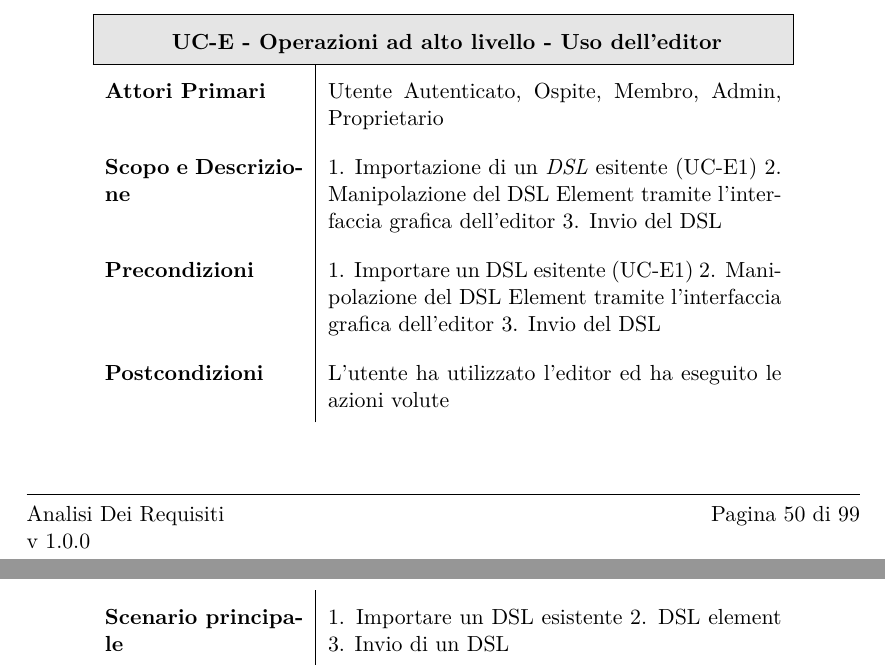
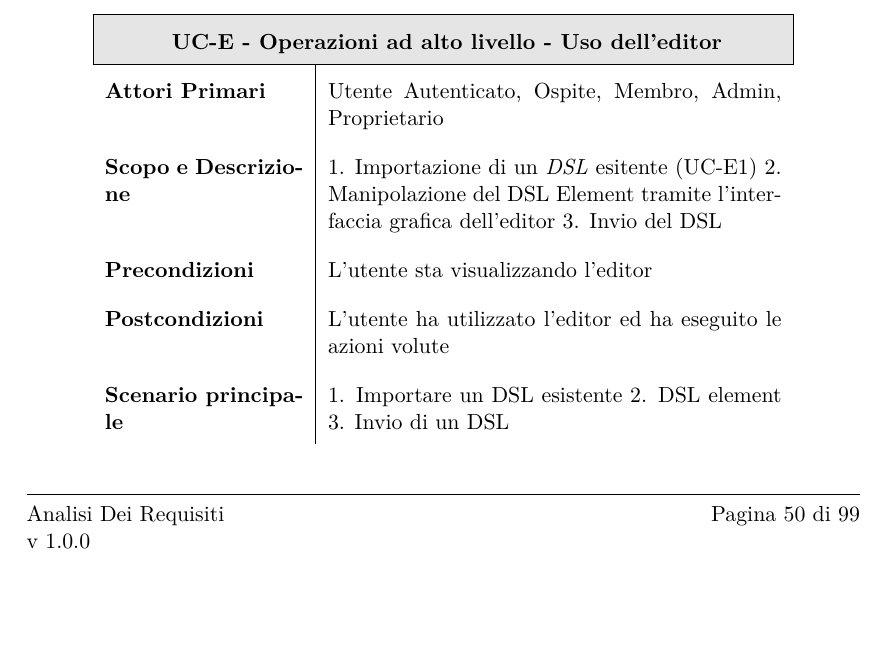
Before and after one commit to BugBusterSWE/documentation, a LaTeX document (RR/AnalisiDeiRequisiti/main.tex, which reads RR/AnalisiDeiRequisiti/res/sections/editor.tex): two parts of pages 51 and 52 of 100 before the commit and part of page 51 of 100 after it, the two joined at a grey line, cut so that both start at the same text, the shorter picture padded with empty space. Compiled offline with pdfLaTeX.

Commit message:
Fixed pre. See #37

```diff
--- a/RR/AnalisiDeiRequisiti/res/sections/editor.tex
+++ b/RR/AnalisiDeiRequisiti/res/sections/editor.tex
@@ -29,9 +29,7 @@ Di seguito vengono elencati i casi d'uso per l'editor.
 2. Manipolazione del DSL Element tramite l'interfaccia grafica dell'editor
 3. Invio del DSL \\
 
-        \textbf{Precondizioni}  & 1. Importare un DSL esitente (UC-E1)
-2. Manipolazione del DSL Element tramite l'interfaccia grafica dell'editor
-3. Invio del DSL \\
+        \textbf{Precondizioni}  & L'utente sta visualizzando l'editor \\
 
         \textbf{Postcondizioni} & L'utente ha utilizzato l'editor ed ha eseguito le azioni volute \\
         \textbf{Scenario principale} & 1. Importare un DSL esistente
```
